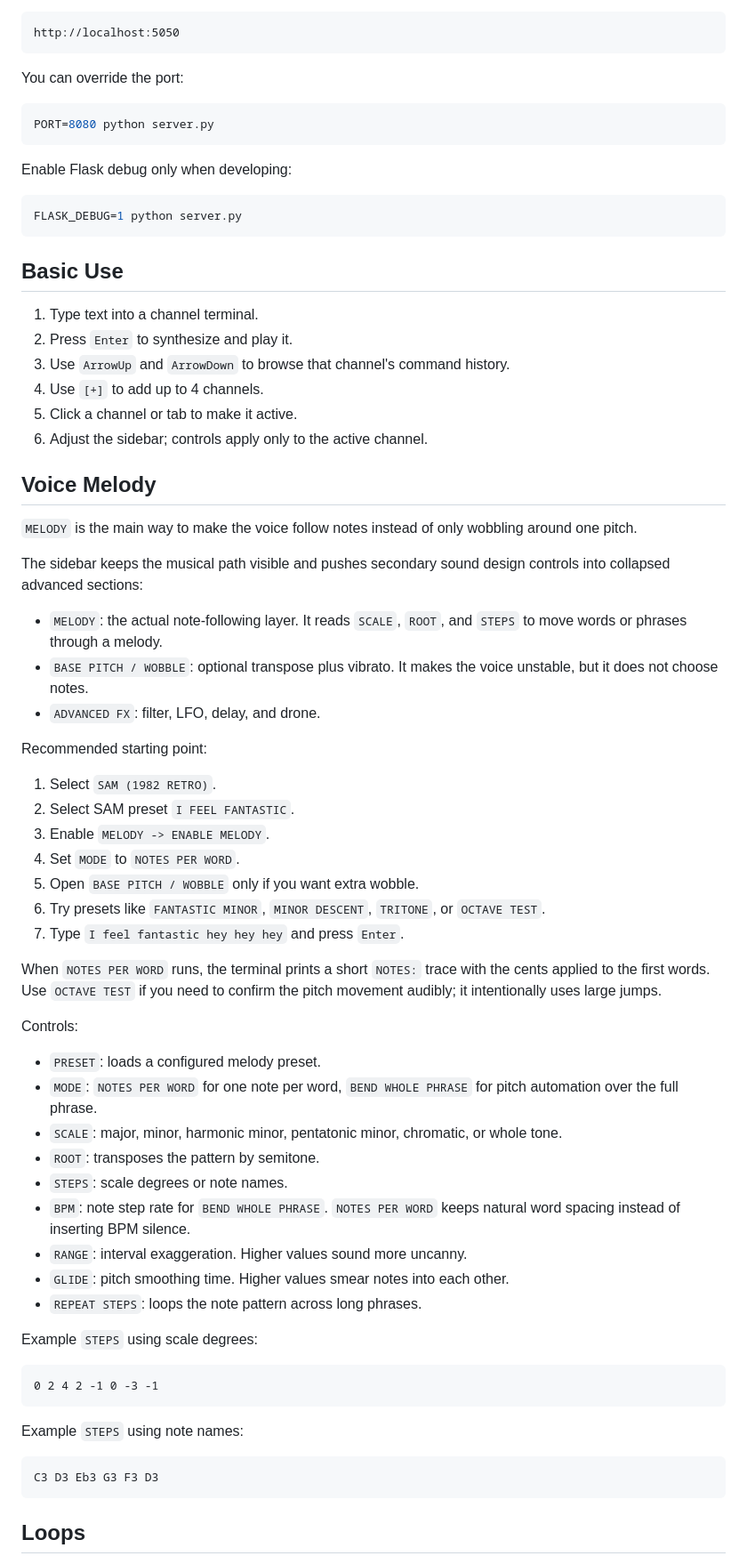
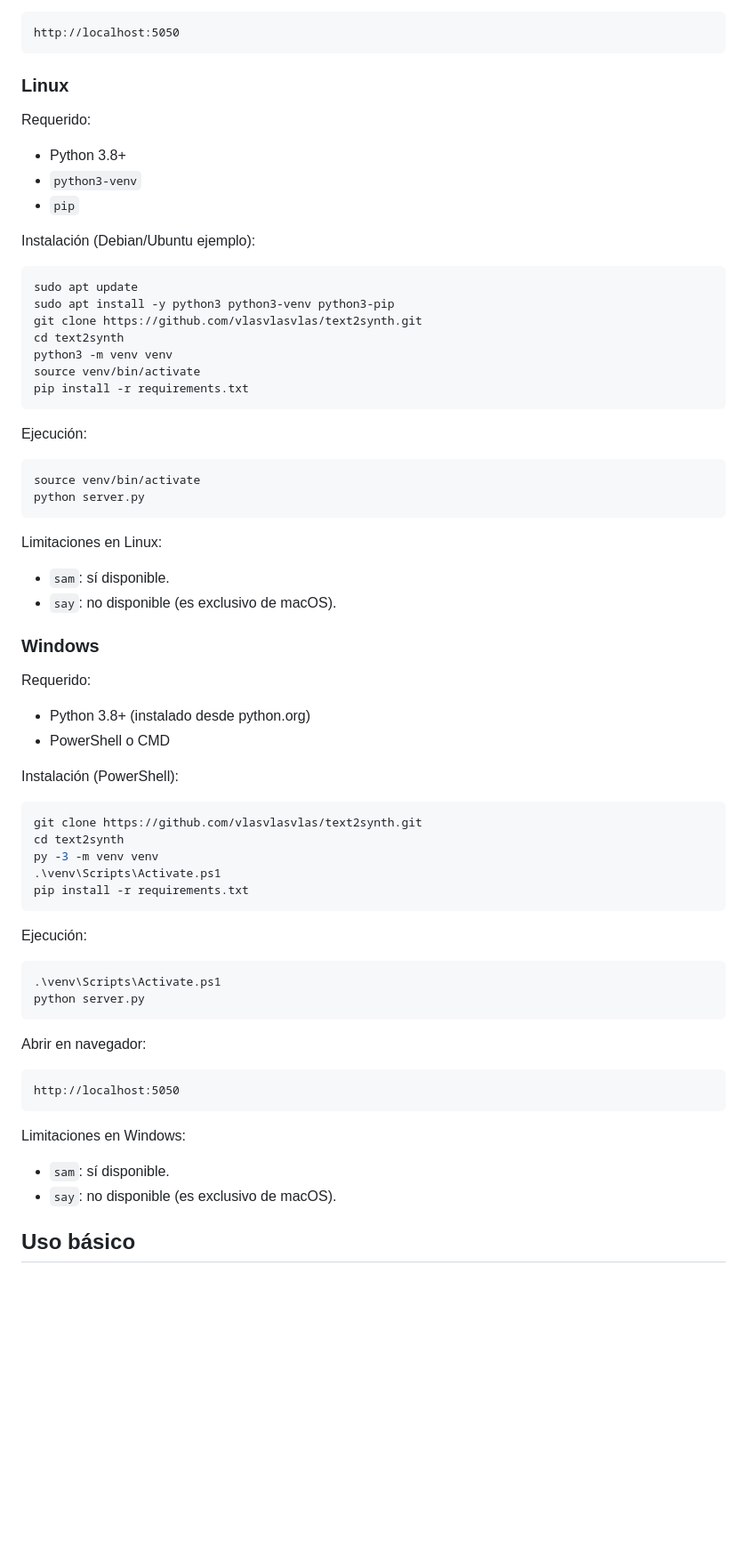
Before and after one commit to vlasvlasvlas/text2synth, a Markdown page: README.md, the part around one of its changes. Shown at 89% size. Rendered like a GitHub page; blank space fills up the shorter version.

Commit message:
docs: improve README for mac linux windows and TTS engines

````diff
--- a/README.md
+++ b/README.md
@@ -52,72 +83,72 @@ Open:
 http://localhost:5050
 ```
 
-You can override the port:
+### Linux
+
+Requerido:
+
+- Python 3.8+
+- `python3-venv`
+- `pip`
+
+Instalación (Debian/Ubuntu ejemplo):
 
 ```bash
-PORT=8080 python server.py
+sudo apt update
+sudo apt install -y python3 python3-venv python3-pip
+git clone https://github.com/vlasvlasvlas/text2synth.git
+cd text2synth
+python3 -m venv venv
+source venv/bin/activate
+pip install -r requirements.txt
 ```
 
-Enable Flask debug only when developing:
+Ejecución:
 
 ```bash
-FLASK_DEBUG=1 python server.py
+source venv/bin/activate
+python server.py
 ```
 
-## Basic Use
+Limitaciones en Linux:
 
-1. Type text into a channel terminal.
-2. Press `Enter` to synthesize and play it.
-3. Use `ArrowUp` and `ArrowDown` to browse that channel's command history.
-4. Use `[+]` to add up to 4 channels.
-5. Click a channel or tab to make it active.
-6. Adjust the sidebar; controls apply only to the active channel.
+- `sam`: sí disponible.
+- `say`: no disponible (es exclusivo de macOS).
 
-## Voice Melody
+### Windows
 
-`MELODY` is the main way to make the voice follow notes instead of only wobbling around one pitch.
+Requerido:
 
-The sidebar keeps the musical path visible and pushes secondary sound design controls into collapsed advanced sections:
+- Python 3.8+ (instalado desde python.org)
+- PowerShell o CMD
 
-- `MELODY`: the actual note-following layer. It reads `SCALE`, `ROOT`, and `STEPS` to move words or phrases through a melody.
-- `BASE PITCH / WOBBLE`: optional transpose plus vibrato. It makes the voice unstable, but it does not choose notes.
-- `ADVANCED FX`: filter, LFO, delay, and drone.
+Instalación (PowerShell):
 
-Recommended starting point:
+```powershell
+git clone https://github.com/vlasvlasvlas/text2synth.git
+cd text2synth
+py -3 -m venv venv
+.\venv\Scripts\Activate.ps1
+pip install -r requirements.txt
+```
 
-1. Select `SAM (1982 RETRO)`.
-2. Select SAM preset `I FEEL FANTASTIC`.
-3. Enable `MELODY -> ENABLE MELODY`.
-4. Set `MODE` to `NOTES PER WORD`.
-5. Open `BASE PITCH / WOBBLE` only if you want extra wobble.
-6. Try presets like `FANTASTIC MINOR`, `MINOR DESCENT`, `TRITONE`, or `OCTAVE TEST`.
-7. Type `I feel fantastic hey hey hey` and press `Enter`.
+Ejecución:
 
-When `NOTES PER WORD` runs, the terminal prints a short `NOTES:` trace with the cents applied to the first words. Use `OCTAVE TEST` if you need to confirm the pitch movement audibly; it intentionally uses large jumps.
+```powershell
+.\venv\Scripts\Activate.ps1
+python server.py
+```
 
-Controls:
-
-- `PRESET`: loads a configured melody preset.
-- `MODE`: `NOTES PER WORD` for one note per word, `BEND WHOLE PHRASE` for pitch automation over the full phrase.
-- `SCALE`: major, minor, harmonic minor, pentatonic minor, chromatic, or whole tone.
-- `ROOT`: transposes the pattern by semitone.
-- `STEPS`: scale degrees or note names.
-- `BPM`: note step rate for `BEND WHOLE PHRASE`. `NOTES PER WORD` keeps natural word spacing instead of inserting BPM silence.
-- `RANGE`: interval exaggeration. Higher values sound more uncanny.
-- `GLIDE`: pitch smoothing time. Higher values smear notes into each other.
-- `REPEAT STEPS`: loops the note pattern across long phrases.
-
-Example `STEPS` using scale degrees:
+Abrir en navegador:
 
 ```text
-0 2 4 2 -1 0 -3 -1
+http://localhost:5050
 ```
 
-Example `STEPS` using note names:
+Limitaciones en Windows:
 
-```text
-C3 D3 Eb3 G3 F3 D3
-```
+- `sam`: sí disponible.
+- `say`: no disponible (es exclusivo de macOS).
 
-## Loops
+## Uso básico
 
````
Also changed, not shown: other parts of README.md (+95 -194 lines).
